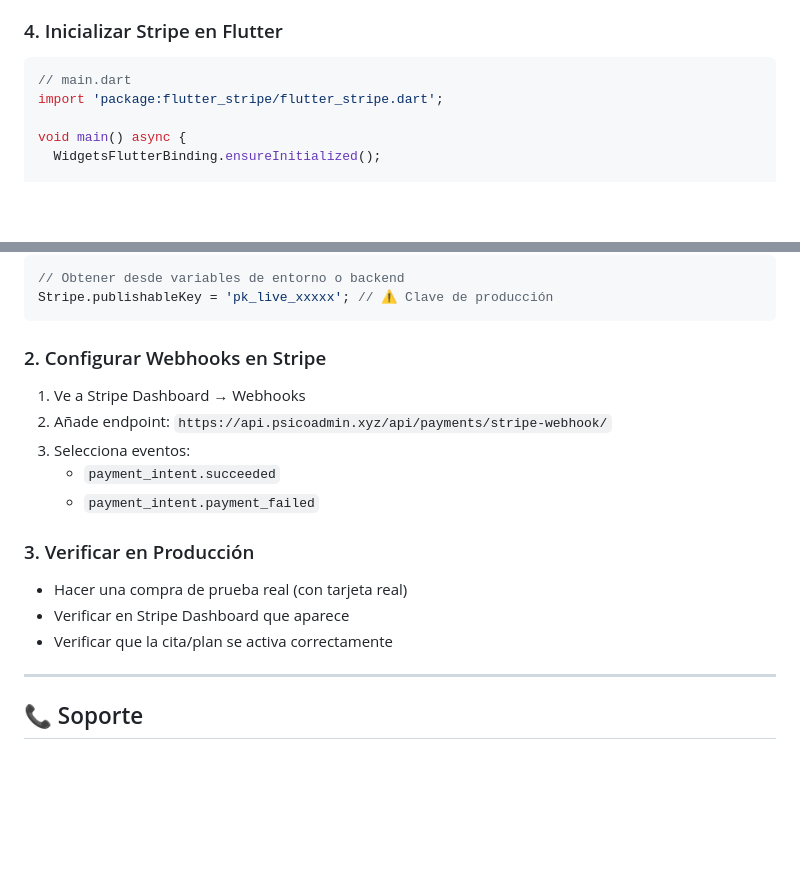
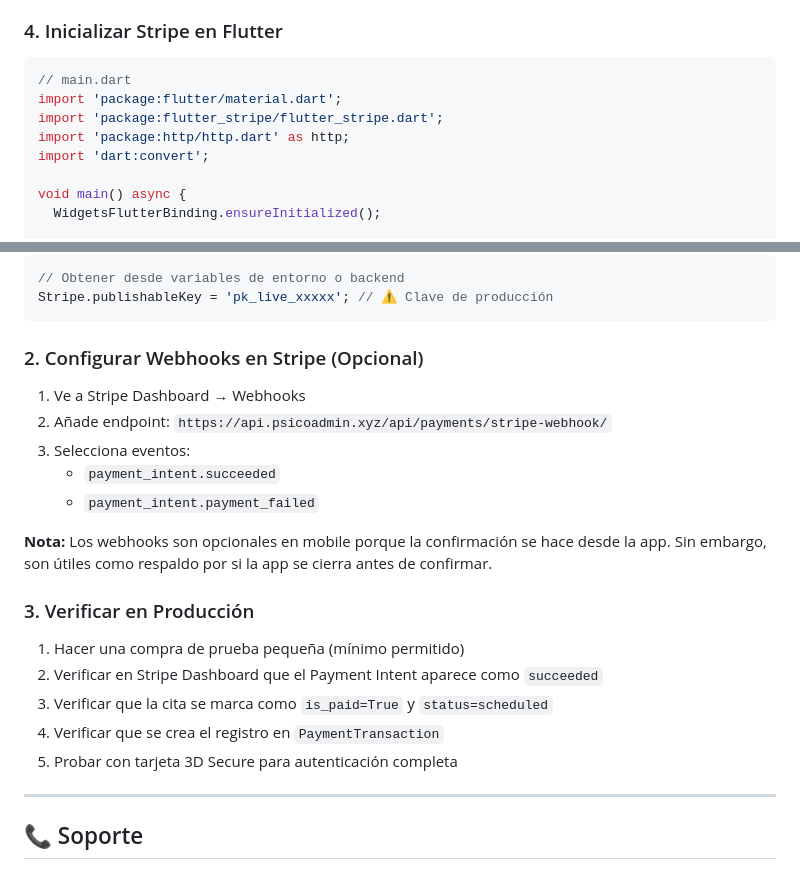
Before and after one commit to Emanuel16180/backend_sp3, a Markdown page: FLUTTER_MOBILE_PAYMENTS_GUIDE.md, 2 parts joined by grey strips. Drawn GitHub-style; blank space fills up the shorter version.

Commit message:
Fix: Corregir imports y detalles en guía de pagos Flutter mobile

````diff
--- a/FLUTTER_MOBILE_PAYMENTS_GUIDE.md
+++ b/FLUTTER_MOBILE_PAYMENTS_GUIDE.md
@@ -71,7 +71,10 @@ platform :ios, '13.0'
 
 ```dart
 // main.dart
+import 'package:flutter/material.dart';
 import 'package:flutter_stripe/flutter_stripe.dart';
+import 'package:http/http.dart' as http;
+import 'dart:convert';
 
 void main() async {
   WidgetsFlutterBinding.ensureInitialized();
@@ -863,7 +866,7 @@ if (response.statusCode != 200) {
 Stripe.publishableKey = 'pk_live_xxxxx'; // ⚠️ Clave de producción
 ```
 
-### 2. Configurar Webhooks en Stripe
+### 2. Configurar Webhooks en Stripe (Opcional)
 
 1. Ve a Stripe Dashboard → Webhooks
 2. Añade endpoint: `https://api.psicoadmin.xyz/api/payments/stripe-webhook/`
@@ -871,11 +874,15 @@ Stripe.publishableKey = 'pk_live_xxxxx'; // ⚠️ Clave de producción
    - `payment_intent.succeeded`
    - `payment_intent.payment_failed`
 
+**Nota:** Los webhooks son opcionales en mobile porque la confirmación se hace desde la app. Sin embargo, son útiles como respaldo por si la app se cierra antes de confirmar.
+
 ### 3. Verificar en Producción
 
-- Hacer una compra de prueba real (con tarjeta real)
-- Verificar en Stripe Dashboard que aparece
-- Verificar que la cita/plan se activa correctamente
+1. Hacer una compra de prueba pequeña (mínimo permitido)
+2. Verificar en Stripe Dashboard que el Payment Intent aparece como `succeeded`
+3. Verificar que la cita se marca como `is_paid=True` y `status=scheduled`
+4. Verificar que se crea el registro en `PaymentTransaction`
+5. Probar con tarjeta 3D Secure para autenticación completa
 
 ---
 
````
